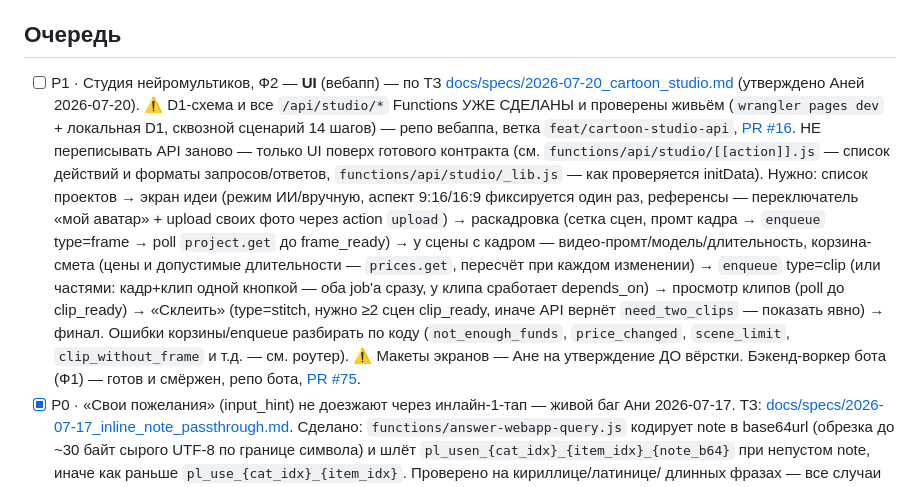
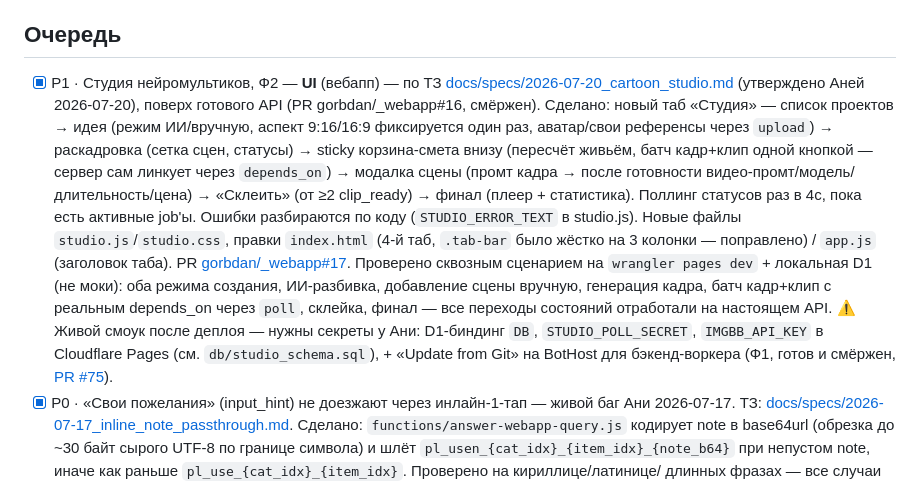
Before and after one commit to gorbdan/sirnike, a Markdown page: docs/briefs/frontend.md, the part around the change. GitHub-like rendering.

Commit message:
docs: закрыт Ф2 студии нейромультиков — UI готов, PR gorbdan/_webapp#17

```diff
--- a/docs/briefs/frontend.md
+++ b/docs/briefs/frontend.md
@@ -5,30 +5,29 @@
 ⚠️ Сессия работает в репо вебаппа; контракт — docs/BOT_CONTRACT.md в репо бота.
 
 ## Очередь
-- [ ] P1 · Студия нейромультиков, Ф2 — **UI** (вебапп) — по ТЗ
+- [x] P1 · Студия нейромультиков, Ф2 — **UI** (вебапп) — по ТЗ
       [docs/specs/2026-07-20_cartoon_studio.md](../specs/2026-07-20_cartoon_studio.md)
-      (утверждено Аней 2026-07-20). ⚠️ D1-схема и все `/api/studio/*`
-      Functions УЖЕ СДЕЛАНЫ и проверены живьём (`wrangler pages dev` +
-      локальная D1, сквозной сценарий 14 шагов) — репо вебаппа, ветка
-      `feat/cartoon-studio-api`, [PR #16](https://github.com/gorbdan/_webapp/pull/16).
-      НЕ переписывать API заново — только UI поверх готового контракта
-      (см. `functions/api/studio/[[action]].js` — список действий и форматы
-      запросов/ответов, `functions/api/studio/_lib.js` — как проверяется
-      initData). Нужно: список проектов → экран идеи (режим ИИ/вручную,
-      аспект 9:16/16:9 фиксируется один раз, референсы — переключатель
-      «мой аватар» + upload своих фото через action `upload`) → раскадровка
-      (сетка сцен, промт кадра → `enqueue` type=frame → poll `project.get`
-      до frame_ready) → у сцены с кадром — видео-промт/модель/длительность,
-      корзина-смета (цены и допустимые длительности — `prices.get`,
-      пересчёт при каждом изменении) → `enqueue` type=clip (или частями:
-      кадр+клип одной кнопкой — оба job'а сразу, у клипа сработает
-      depends_on) → просмотр клипов (poll до clip_ready) → «Склеить»
-      (type=stitch, нужно ≥2 сцен clip_ready, иначе API вернёт
-      `need_two_clips` — показать явно) → финал. Ошибки корзины/enqueue
-      разбирать по коду (`not_enough_funds`, `price_changed`,
-      `scene_limit`, `clip_without_frame` и т.д. — см. роутер). ⚠️ Макеты
-      экранов — Ане на утверждение ДО вёрстки. Бэкенд-воркер бота (Ф1) —
-      готов и смёржен, репо бота, [PR #75](https://github.com/gorbdan/sirnike/pull/75).
+      (утверждено Аней 2026-07-20), поверх готового API (PR gorbdan/_webapp#16,
+      смёржен). Сделано: новый таб «Студия» — список проектов → идея
+      (режим ИИ/вручную, аспект 9:16/16:9 фиксируется один раз, аватар/свои
+      референсы через `upload`) → раскадровка (сетка сцен, статусы) → sticky
+      корзина-смета внизу (пересчёт живьём, батч кадр+клип одной кнопкой —
+      сервер сам линкует через `depends_on`) → модалка сцены (промт кадра →
+      после готовности видео-промт/модель/длительность/цена) → «Склеить»
+      (от ≥2 clip_ready) → финал (плеер + статистика). Поллинг статусов раз
+      в 4с, пока есть активные job'ы. Ошибки разбираются по коду
+      (`STUDIO_ERROR_TEXT` в studio.js). Новые файлы `studio.js`/`studio.css`,
+      правки `index.html` (4-й таб, `.tab-bar` было жёстко на 3 колонки —
+      поправлено) / `app.js` (заголовок таба). PR
+      [gorbdan/_webapp#17](https://github.com/gorbdan/_webapp/pull/17).
+      Проверено сквозным сценарием на `wrangler pages dev` + локальная D1
+      (не моки): оба режима создания, ИИ-разбивка, добавление сцены вручную,
+      генерация кадра, батч кадр+клип с реальным depends_on через `poll`,
+      склейка, финал — все переходы состояний отработали на настоящем API.
+      ⚠️ Живой смоук после деплоя — нужны секреты у Ани: D1-биндинг `DB`,
+      `STUDIO_POLL_SECRET`, `IMGBB_API_KEY` в Cloudflare Pages (см.
+      `db/studio_schema.sql`), + «Update from Git» на BotHost для
+      бэкенд-воркера (Ф1, готов и смёржен, [PR #75](https://github.com/gorbdan/sirnike/pull/75)).
 - [x] P0 · «Свои пожелания» (input_hint) не доезжают через инлайн-1-тап —
       живой баг Ани 2026-07-17. ТЗ: [docs/specs/2026-07-17_inline_note_passthrough.md](../specs/2026-07-17_inline_note_passthrough.md).
       Сделано: `functions/answer-webapp-query.js` кодирует note в base64url
```
Also changed, not shown: docs/RELEASE_NOTES.md (+2 -0 lines).
